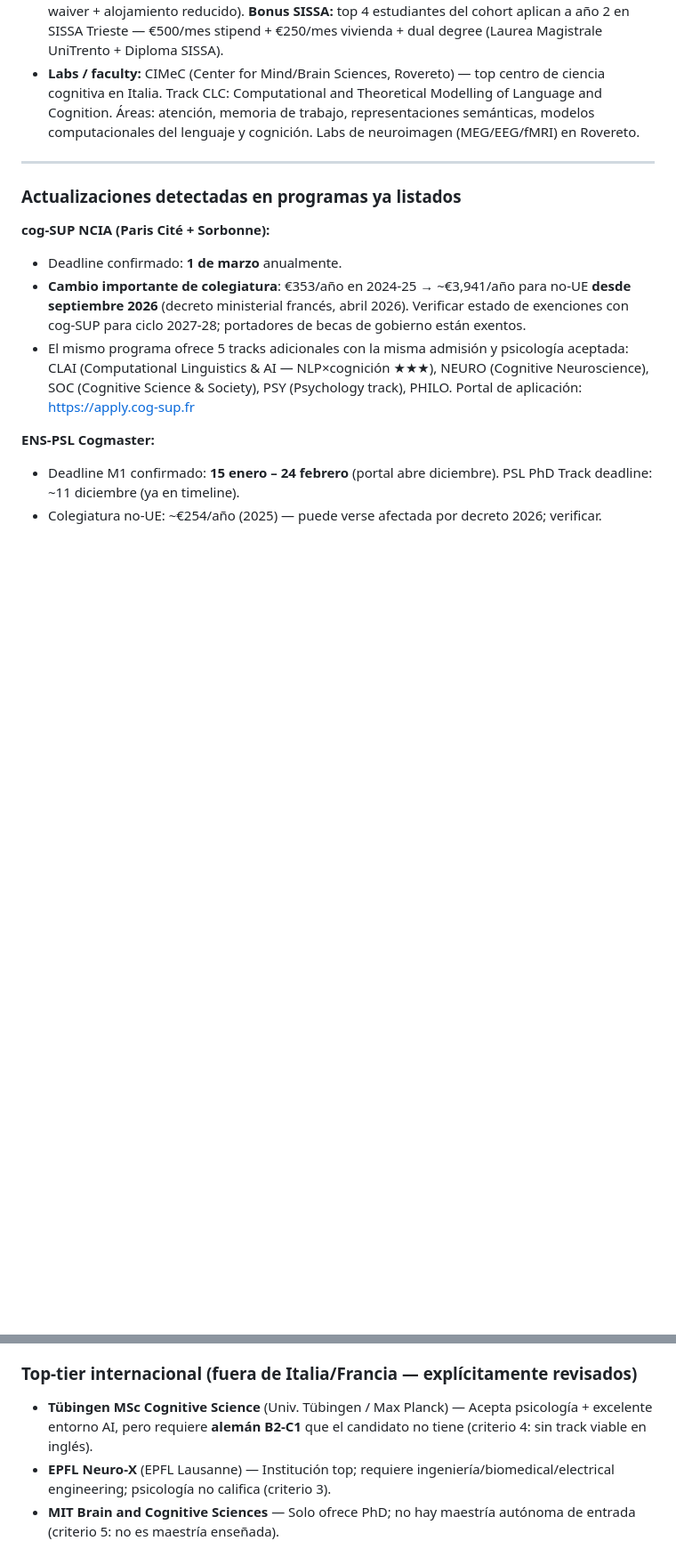
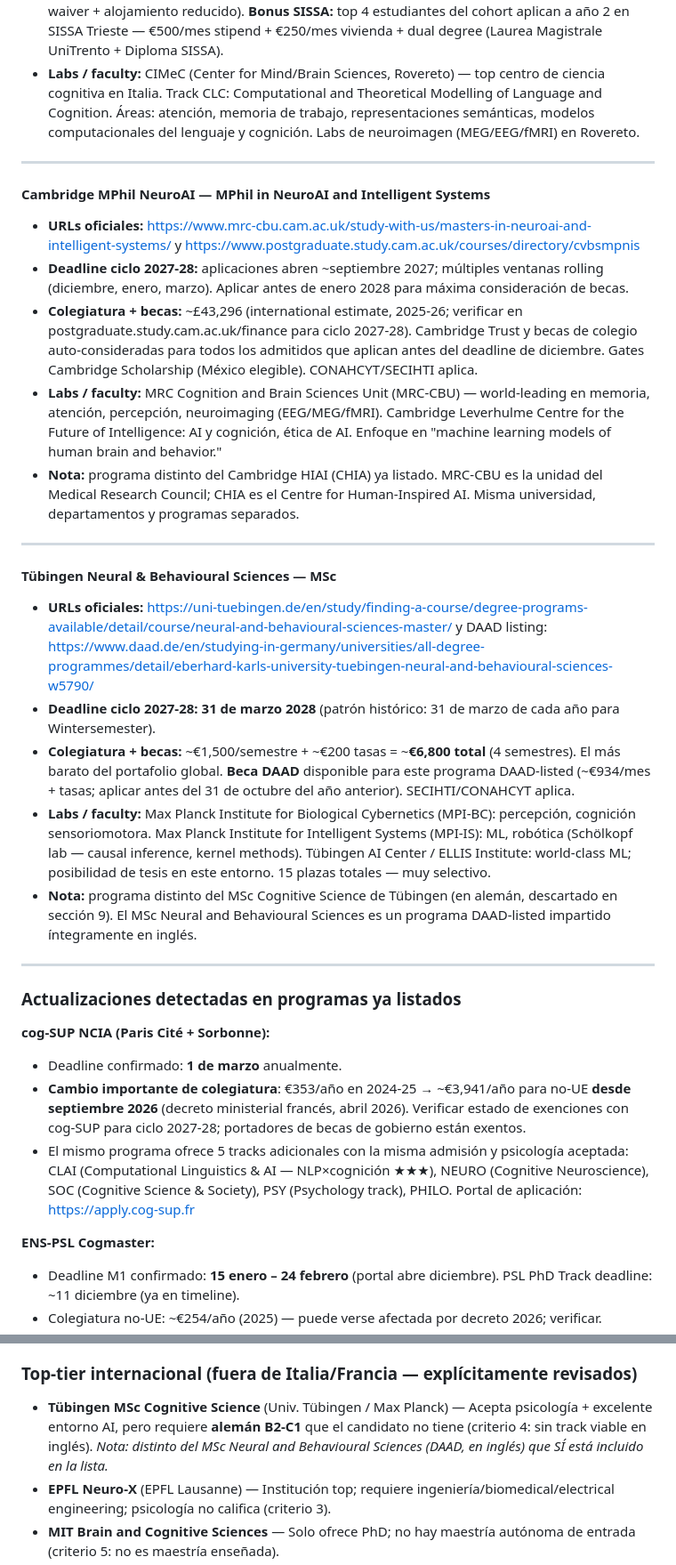
Before and after one commit to SantiagoLlag/maestria-busqueda, a Markdown page: contexto-maestria-ai-psicologia.md, 2 parts joined by grey strips. Shown at 89% size. GitHub-like rendering; blank space fills up the shorter version.

Commit message:
feat: agregar Cambridge MPhil NeuroAI y Tübingen NBS
Dos programas no cubiertos en la corrida anterior del remote:

Cambridge MPhil NeuroAI (MRC-CBU): distinto del Cambridge HIAI (CHIA)
ya listado; programa 2024 de neuro-AI desde el MRC Cognition and Brain
Sciences Unit (world-leading). Psicología elegible. ~£43K, Cambridge
Trust auto-considerada. Tier 1.

Tübingen Neural & Behavioural Sciences: DAAD-listed en inglés; distinto
del MSc Cognitive Science (alemán) ya descartado. Psicología explícitamente
elegible. Más barato del portafolio global (~€6,800 total). DAAD beca
disponible. Tier 2.

Actualiza discard de Tübingen CogSci para aclarar la distinción con el
programa NBS que sí califica.

https://claude.ai/code/session_01VycsvD2PeTr4PmYG3NfTC4

```diff
--- a/contexto-maestria-ai-psicologia.md
+++ b/contexto-maestria-ai-psicologia.md
@@ -204,6 +206,26 @@ Si un programa **no** cumple los criterios, no agregarlo; opcionalmente anotarlo
 
 ---
 
+#### Cambridge MPhil NeuroAI — MPhil in NeuroAI and Intelligent Systems
+
+- **URLs oficiales:** https://www.mrc-cbu.cam.ac.uk/study-with-us/masters-in-neuroai-and-intelligent-systems/ y https://www.postgraduate.study.cam.ac.uk/courses/directory/cvbsmpnis
+- **Deadline ciclo 2027-28:** aplicaciones abren ~septiembre 2027; múltiples ventanas rolling (diciembre, enero, marzo). Aplicar antes de enero 2028 para máxima consideración de becas.
+- **Colegiatura + becas:** ~£43,296 (international estimate, 2025-26; verificar en postgraduate.study.cam.ac.uk/finance para ciclo 2027-28). Cambridge Trust y becas de colegio auto-consideradas para todos los admitidos que aplican antes del deadline de diciembre. Gates Cambridge Scholarship (México elegible). CONAHCYT/SECIHTI aplica.
+- **Labs / faculty:** MRC Cognition and Brain Sciences Unit (MRC-CBU) — world-leading en memoria, atención, percepción, neuroimaging (EEG/MEG/fMRI). Cambridge Leverhulme Centre for the Future of Intelligence: AI y cognición, ética de AI. Enfoque en "machine learning models of human brain and behavior."
+- **Nota:** programa distinto del Cambridge HIAI (CHIA) ya listado. MRC-CBU es la unidad del Medical Research Council; CHIA es el Centre for Human-Inspired AI. Misma universidad, departamentos y programas separados.
+
+---
+
+#### Tübingen Neural & Behavioural Sciences — MSc
+
+- **URLs oficiales:** https://uni-tuebingen.de/en/study/finding-a-course/degree-programs-available/detail/course/neural-and-behavioural-sciences-master/ y DAAD listing: https://www.daad.de/en/studying-in-germany/universities/all-degree-programmes/detail/eberhard-karls-university-tuebingen-neural-and-behavioural-sciences-w5790/
+- **Deadline ciclo 2027-28:** **31 de marzo 2028** (patrón histórico: 31 de marzo de cada año para Wintersemester).
+- **Colegiatura + becas:** ~€1,500/semestre + ~€200 tasas = ~**€6,800 total** (4 semestres). El más barato del portafolio global. **Beca DAAD** disponible para este programa DAAD-listed (~€934/mes + tasas; aplicar antes del 31 de octubre del año anterior). SECIHTI/CONAHCYT aplica.
+- **Labs / faculty:** Max Planck Institute for Biological Cybernetics (MPI-BC): percepción, cognición sensoriomotora. Max Planck Institute for Intelligent Systems (MPI-IS): ML, robótica (Schölkopf lab — causal inference, kernel methods). Tübingen AI Center / ELLIS Institute: world-class ML; posibilidad de tesis en este entorno. 15 plazas totales — muy selectivo.
+- **Nota:** programa distinto del MSc Cognitive Science de Tübingen (en alemán, descartado en sección 9). El MSc Neural and Behavioural Sciences es un programa DAAD-listed impartido íntegramente en inglés.
+
+---
+
 ### Actualizaciones detectadas en programas ya listados
 
 **cog-SUP NCIA (Paris Cité + Sorbonne):**
@@ -224,7 +246,7 @@ Si un programa **no** cumple los criterios, no agregarlo; opcionalmente anotarlo
 
 ### Top-tier internacional (fuera de Italia/Francia — explícitamente revisados)
 
-- **Tübingen MSc Cognitive Science** (Univ. Tübingen / Max Planck) — Acepta psicología + excelente entorno AI, pero requiere **alemán B2-C1** que el candidato no tiene (criterio 4: sin track viable en inglés).
+- **Tübingen MSc Cognitive Science** (Univ. Tübingen / Max Planck) — Acepta psicología + excelente entorno AI, pero requiere **alemán B2-C1** que el candidato no tiene (criterio 4: sin track viable en inglés). *Nota: distinto del MSc Neural and Behavioural Sciences (DAAD, en inglés) que SÍ está incluido en la lista.*
 - **EPFL Neuro-X** (EPFL Lausanne) — Institución top; requiere ingeniería/biomedical/electrical engineering; psicología no califica (criterio 3).
 - **MIT Brain and Cognitive Sciences** — Solo ofrece PhD; no hay maestría autónoma de entrada (criterio 5: no es maestría enseñada).
 - **Oxford MSc by Research** (Experimental Psychology / OCTAI) — Grado by research sin programa estructurado; requiere supervisor previo acordado; mejor objetivo post-maestría como PhD (criterio 5).
```
Also changed, not shown: other parts of contexto-maestria-ai-psicologia.md (+2 -0 lines).
